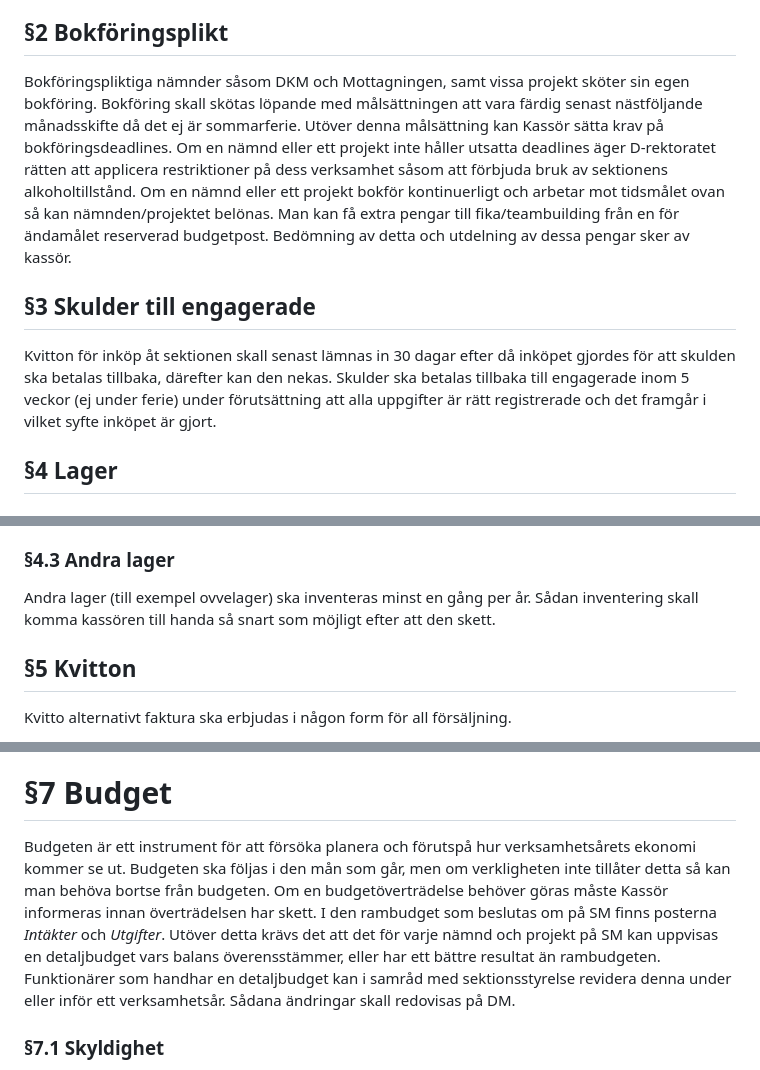
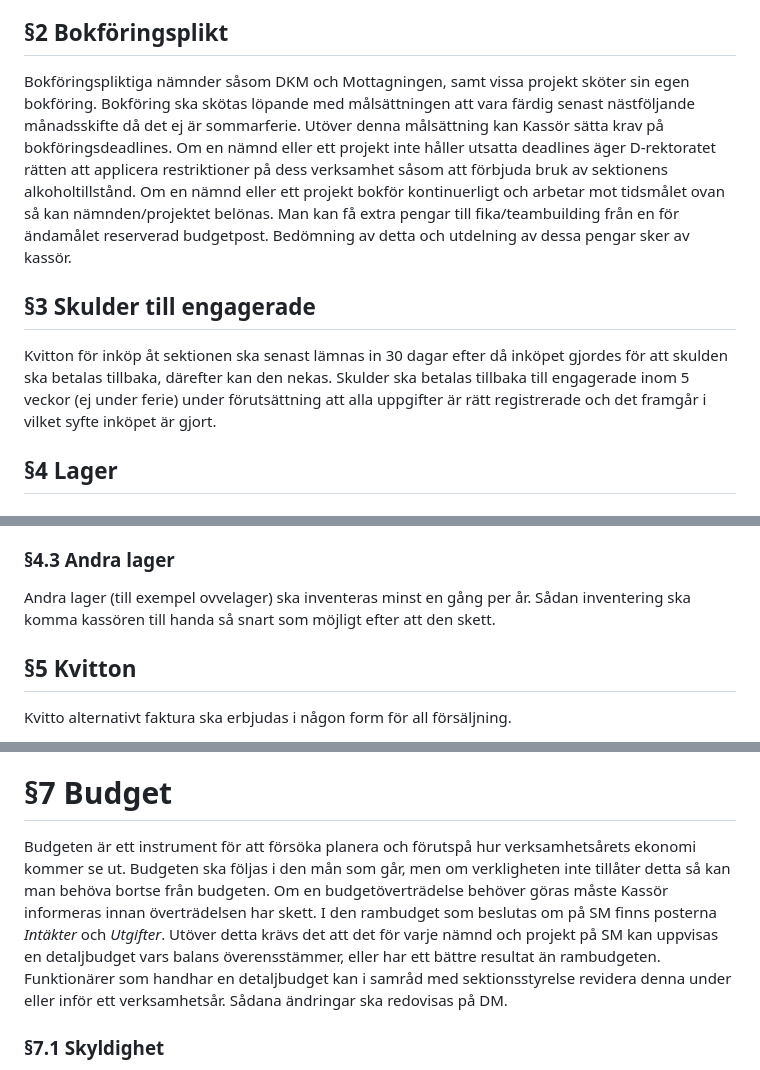
Before and after one commit to vlle1/styrdokument, a Markdown page: ekonomiskt_styrdokument/body.md, 3 parts joined by grey strips. Rendered like a GitHub page.

Commit message:
Skall purge

```diff
--- a/ekonomiskt_styrdokument/body.md
+++ b/ekonomiskt_styrdokument/body.md
@@ -6,11 +6,11 @@ Detta dokument ska fylla två funktioner. Dels ska det ange de för sektionen g
 
 ## §2 Bokföringsplikt
 
-Bokföringspliktiga nämnder såsom DKM och Mottagningen, samt vissa projekt sköter sin egen bokföring. Bokföring skall skötas löpande med målsättningen att vara färdig senast nästföljande månadsskifte då det ej är sommarferie. Utöver denna målsättning kan Kassör sätta krav på bokföringsdeadlines. Om en nämnd eller ett projekt inte håller utsatta deadlines äger D-rektoratet rätten att applicera restriktioner på dess verksamhet såsom att förbjuda bruk av sektionens alkoholtillstånd. Om en nämnd eller ett projekt bokför kontinuerligt och arbetar mot tidsmålet ovan så kan nämnden/projektet belönas. Man kan få extra pengar till fika/teambuilding från en för ändamålet reserverad budgetpost. Bedömning av detta och utdelning av dessa pengar sker av kassör.
+Bokföringspliktiga nämnder såsom DKM och Mottagningen, samt vissa projekt sköter sin egen bokföring. Bokföring ska skötas löpande med målsättningen att vara färdig senast nästföljande månadsskifte då det ej är sommarferie. Utöver denna målsättning kan Kassör sätta krav på bokföringsdeadlines. Om en nämnd eller ett projekt inte håller utsatta deadlines äger D-rektoratet rätten att applicera restriktioner på dess verksamhet såsom att förbjuda bruk av sektionens alkoholtillstånd. Om en nämnd eller ett projekt bokför kontinuerligt och arbetar mot tidsmålet ovan så kan nämnden/projektet belönas. Man kan få extra pengar till fika/teambuilding från en för ändamålet reserverad budgetpost. Bedömning av detta och utdelning av dessa pengar sker av kassör.
 
 ## §3 Skulder till engagerade
 
-Kvitton för inköp åt sektionen skall senast lämnas in 30 dagar efter då inköpet gjordes för att skulden ska betalas tillbaka, därefter kan den nekas. Skulder ska betalas tillbaka till engagerade inom 5 veckor (ej under ferie) under förutsättning att alla uppgifter är rätt registrerade och det framgår i vilket syfte inköpet är gjort.
+Kvitton för inköp åt sektionen ska senast lämnas in 30 dagar efter då inköpet gjordes för att skulden ska betalas tillbaka, därefter kan den nekas. Skulder ska betalas tillbaka till engagerade inom 5 veckor (ej under ferie) under förutsättning att alla uppgifter är rätt registrerade och det framgår i vilket syfte inköpet är gjort.
 
 ## §4 Lager
 
@@ -26,7 +26,7 @@ När en nämnd eller ett projekt har fest och använder sektionens dryckeslager
 
 ### §4.3 Andra lager
 
-Andra lager (till exempel ovvelager) ska inventeras minst en gång per år. Sådan inventering skall komma kassören till handa så snart som möjligt efter att den skett.
+Andra lager (till exempel ovvelager) ska inventeras minst en gång per år. Sådan inventering ska komma kassören till handa så snart som möjligt efter att den skett.
 
 ## §5 Kvitton
 
@@ -48,7 +48,7 @@ Fakturor utställda av sektionen ska skapas genom av Kassör anvisad metod. Näm
 
 # §7 Budget
 
-Budgeten är ett instrument för att försöka planera och förutspå hur verksamhetsårets ekonomi kommer se ut. Budgeten ska följas i den mån som går, men om verkligheten inte tillåter detta så kan man behöva bortse från budgeten. Om en budgetöverträdelse behöver göras måste Kassör informeras innan överträdelsen har skett. I den rambudget som beslutas om på SM finns posterna _Intäkter_ och _Utgifter_. Utöver detta krävs det att det för varje nämnd och projekt på SM kan uppvisas en detaljbudget vars balans överensstämmer, eller har ett bättre resultat än rambudgeten. Funktionärer som handhar en detaljbudget kan i samråd med sektionsstyrelse revidera denna under eller inför ett verksamhetsår. Sådana ändringar skall redovisas på DM.
+Budgeten är ett instrument för att försöka planera och förutspå hur verksamhetsårets ekonomi kommer se ut. Budgeten ska följas i den mån som går, men om verkligheten inte tillåter detta så kan man behöva bortse från budgeten. Om en budgetöverträdelse behöver göras måste Kassör informeras innan överträdelsen har skett. I den rambudget som beslutas om på SM finns posterna _Intäkter_ och _Utgifter_. Utöver detta krävs det att det för varje nämnd och projekt på SM kan uppvisas en detaljbudget vars balans överensstämmer, eller har ett bättre resultat än rambudgeten. Funktionärer som handhar en detaljbudget kan i samråd med sektionsstyrelse revidera denna under eller inför ett verksamhetsår. Sådana ändringar ska redovisas på DM.
 
 ### §7.1 Skyldighet
 
```
Also changed, not shown: other parts of ekonomiskt_styrdokument/body.md (+1 -1 lines), reglemente/body.md (+5 -5 lines).
